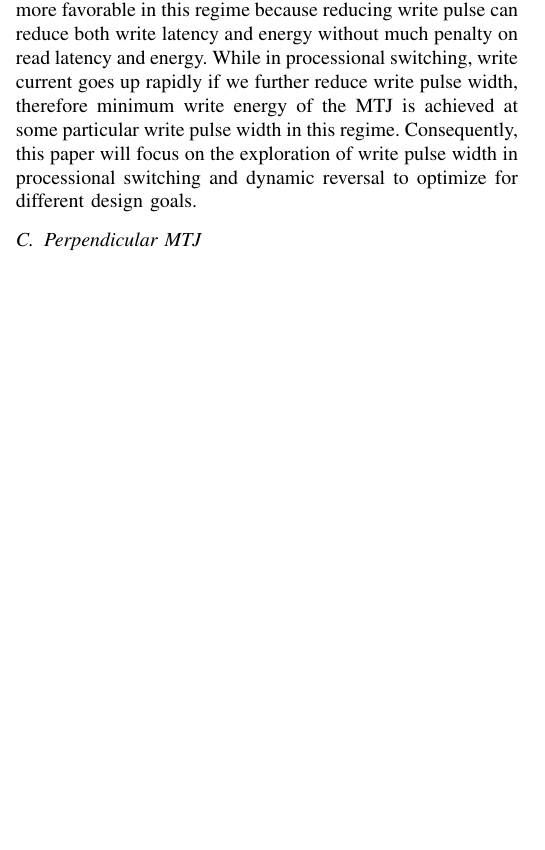
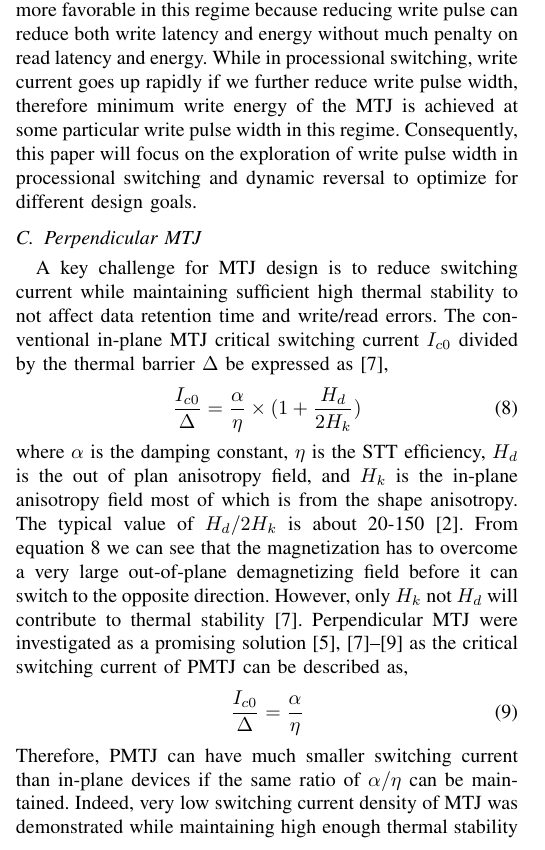
Before and after one commit to ominux/martts, a LaTeX paper (top.tex, which reads prelim.tex): part of one column of page 3 of 4 before the commit and part of one column of page 3 of 5 after it, cut so that both start at the same text, the shorter picture padded with empty space. Compiled offline with pdfLaTeX.

Commit message:
update on prelim. working on modeling

```diff
--- a/prelim.tex
+++ b/prelim.tex
@@ -53,3 +53,14 @@ J_{c,DR}(\tau) &=& \frac{J_{c,TA}(\tau)+J_{c,PS}(\tau)e^{-k(\tau - \tau_{c})}}{1
 where $J_{c,TA}$, $J_{c,PS}$, $J_{c,DR}$ are the switching current density for thermal activation, precessional switching and dynamic reversal. $J_{c0}$ is the critical switching current density. $k_{B}$ is the Boltzmann constant, $T$ is the temperature, $E_{b}$ is the thermal barrier, and $\tau_{0}$ is inverse of the attempt frequency. $C$, $\gamma$, $k$, and $\tau_{c}$ are fitting constants. Based on the observation from Figure~\ref{fig:IcWt} and analysis of the analytical model,  we found very different switching characteristics in the three switching modes. For example, in thermal activation mode, the required switching current decrease very slowly even we increase the write pulse width by orders of magnitude, thus short write pulse width is more favorable in this regime because reducing write pulse can reduce both write latency and energy without much penalty on read latency and energy. While in processional switching, write current goes up rapidly if we further reduce write pulse width, therefore minimum write energy of the MTJ is achieved at some particular write pulse width in this regime. Consequently, this paper will focus on the exploration of write pulse width in processional switching and dynamic reversal to optimize for different design goals.
 
 \subsection{Perpendicular MTJ}
+A key challenge for MTJ design is to reduce switching current while maintaining sufficient high thermal stability to not affect data retention time and write/read errors. The conventional in-plane MTJ critical switching current $I_{c0}$ divided by the thermal barrier $\Delta$ be expressed as~\cite{PMTJ:Grandis10},
+\begin{equation}
+\frac{I_{c0}}{\Delta} = \frac{\alpha}{\eta} \times (1+\frac{H_{d}}{2H_{k}})
+\label{inplaneic}
+\end{equation}
+where $\alpha$ is the damping constant, $\eta$ is the STT efficiency, $H_{d}$ is the out of plan anisotropy field, and $H_{k}$ is the in-plane anisotropy field most of which is from the shape anisotropy. The typical value of $H_{d}/2H_{k}$ is about 20-150~\cite{STTRAM:Review10A}. From equation~\ref{inplaneic} we can see that the magnetization has to overcome a very large out-of-plane demagnetizing field before it can switch to the opposite direction. However, only $H_{k}$ not $H_{d}$ will contribute to thermal stability~\cite{PMTJ:Grandis10}. Perpendicular MTJ were investigated as a promising solution~\cite{PMTJ:APL06,PMTJ:Grandis10,PMTJ:Toshiba08,PMTJ:Xiaochun06} as the critical switching current of PMTJ can be described as,
+\begin{equation}
+\frac{I_{c0}}{\Delta} = \frac{\alpha}{\eta}
+\label{PMTJic}
+\end{equation}
+Therefore, PMTJ can have much smaller switching current than in-plane devices if the same ratio of $\alpha / \eta$ can be maintained. Indeed, very low switching current density of MTJ was demonstrated while maintaining high enough thermal stability factor~\cite{PMTJ:Toshiba08}. There are some issues to be solved for PMTJ such as degraded compatibility with CMOS process, larger damping constant, potential lattice mismatch for high TMR ratio and STT efficiency. In this paper, we take both the near-commercialized in-plane MTJ and advanced PMTJ as our optimization targets.
```
Also changed, not shown: top.tex (line endings or trailing spaces), prelim.tex (2 more changed lines).
